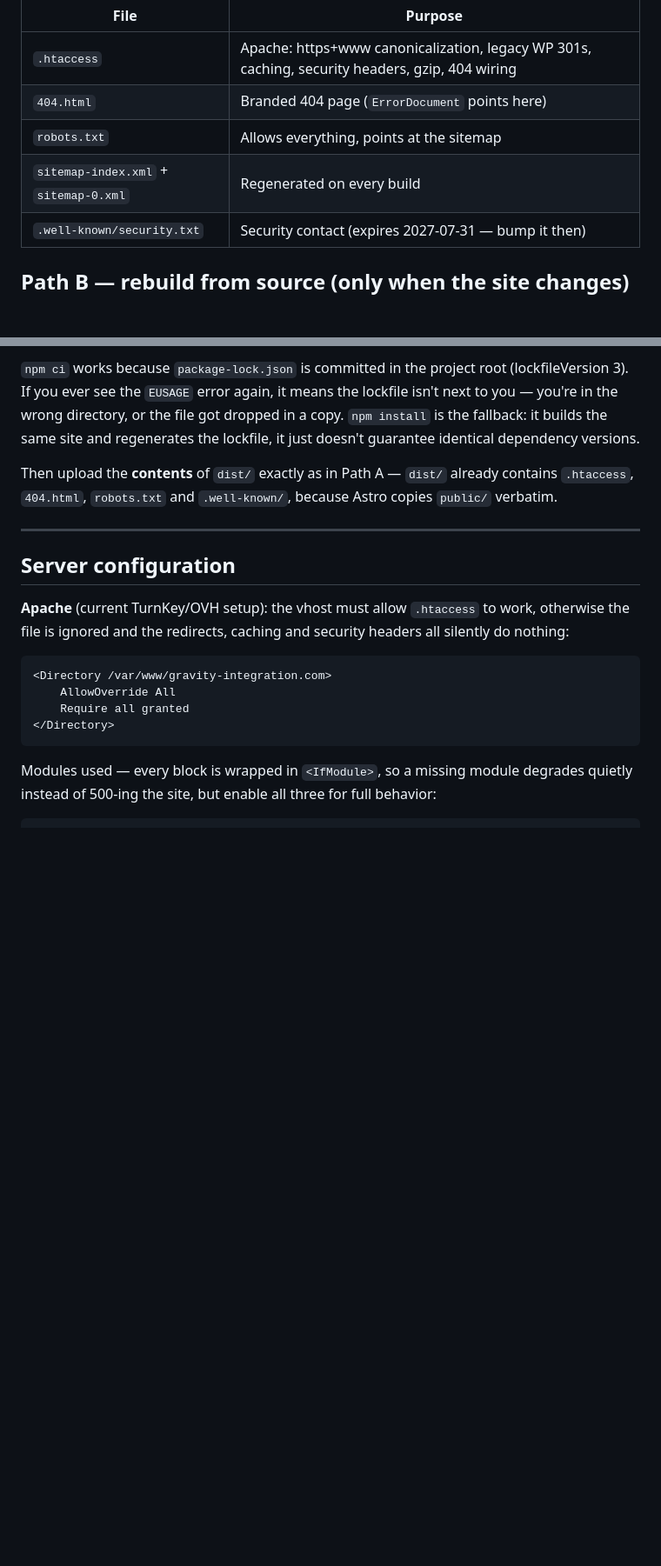
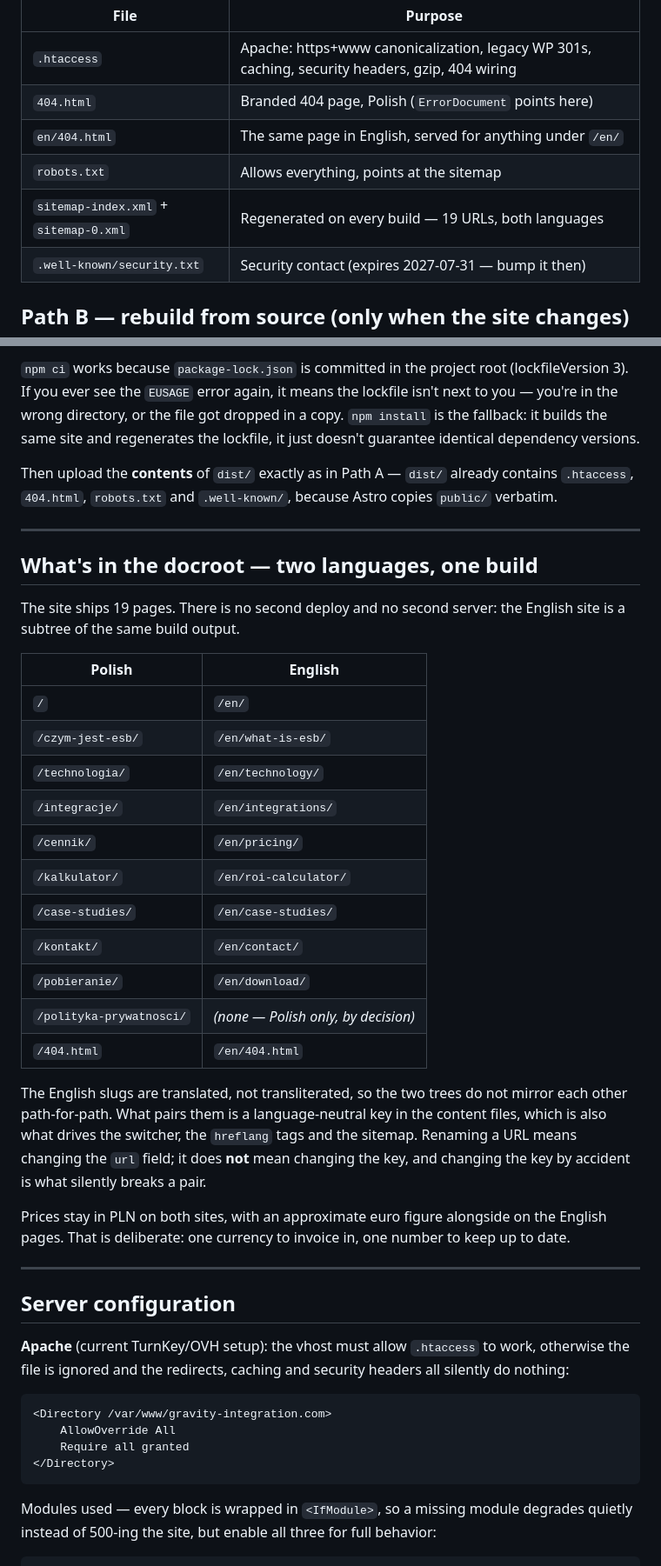
Before and after one commit to arturkryzan/gravity-integration-site, a Markdown page: DEPLOY.md, 2 parts joined by grey strips. Shown at 87% size. Rendered like a GitHub page; blank space fills up the shorter version.

```diff
--- a/DEPLOY.md
+++ b/DEPLOY.md
@@ -43,9 +43,10 @@ Everything the server needs is in there:
 | File | Purpose |
 |---|---|
 | `.htaccess` | Apache: https+www canonicalization, legacy WP 301s, caching, security headers, gzip, 404 wiring |
-| `404.html` | Branded 404 page (`ErrorDocument` points here) |
+| `404.html` | Branded 404 page, Polish (`ErrorDocument` points here) |
+| `en/404.html` | The same page in English, served for anything under `/en/` |
 | `robots.txt` | Allows everything, points at the sitemap |
-| `sitemap-index.xml` + `sitemap-0.xml` | Regenerated on every build |
+| `sitemap-index.xml` + `sitemap-0.xml` | Regenerated on every build — 19 URLs, both languages |
 | `.well-known/security.txt` | Security contact (expires 2027-07-31 — bump it then) |
 
 ## Path B — rebuild from source (only when the site changes)
@@ -88,6 +89,38 @@ Astro copies `public/` verbatim.
 
 ---
 
+## What's in the docroot — two languages, one build
+
+The site ships 19 pages. There is no second deploy and no second server: the
+English site is a subtree of the same build output.
+
+| Polish | English |
+|---|---|
+| `/` | `/en/` |
+| `/czym-jest-esb/` | `/en/what-is-esb/` |
+| `/technologia/` | `/en/technology/` |
+| `/integracje/` | `/en/integrations/` |
+| `/cennik/` | `/en/pricing/` |
+| `/kalkulator/` | `/en/roi-calculator/` |
+| `/case-studies/` | `/en/case-studies/` |
+| `/kontakt/` | `/en/contact/` |
+| `/pobieranie/` | `/en/download/` |
+| `/polityka-prywatnosci/` | *(none — Polish only, by decision)* |
+| `/404.html` | `/en/404.html` |
+
+The English slugs are translated, not transliterated, so the two trees do not
+mirror each other path-for-path. What pairs them is a language-neutral key in
+the content files, which is also what drives the switcher, the `hreflang` tags
+and the sitemap. Renaming a URL means changing the `url` field; it does **not**
+mean changing the key, and changing the key by accident is what silently breaks
+a pair.
+
+Prices stay in PLN on both sites, with an approximate euro figure alongside on
+the English pages. That is deliberate: one currency to invoice in, one number
+to keep up to date.
+
+---
+
 ## Server configuration
 
 **Apache** (current TurnKey/OVH setup): the vhost must allow `.htaccess` to
```
Also changed, not shown: other parts of DEPLOY.md (+44 -11 lines).
